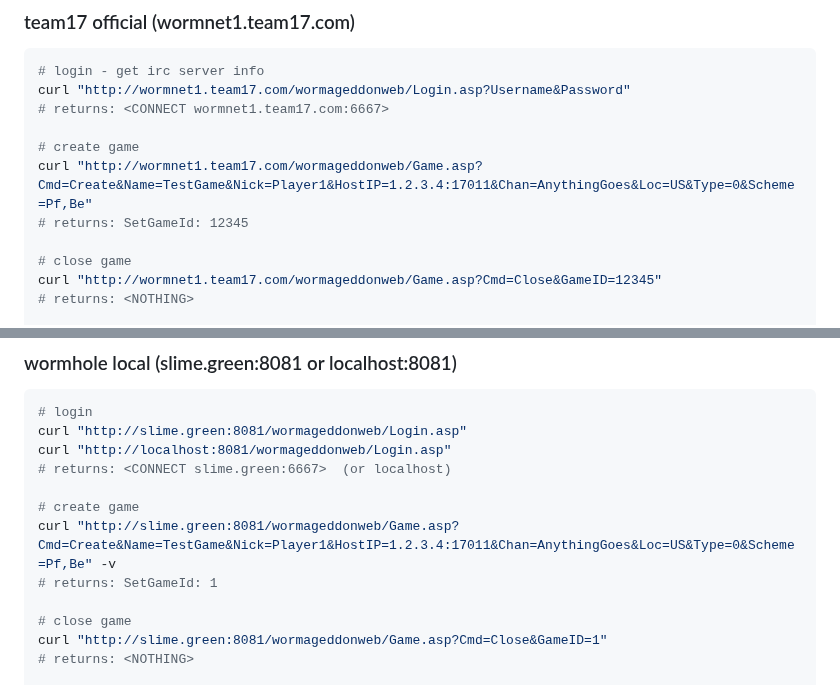
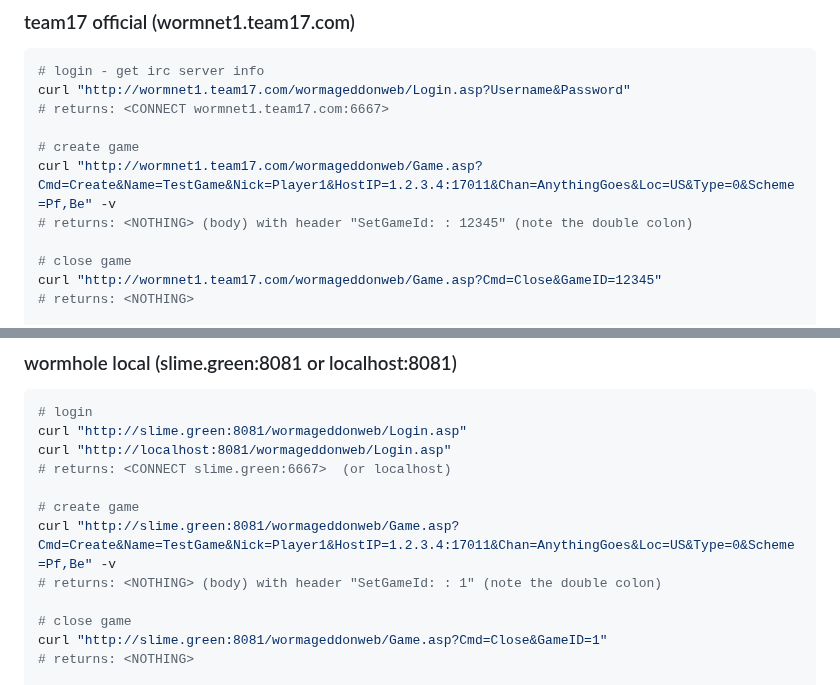
Before and after one commit to shmup/wormnet, a Markdown page: docs/debugging.md, 2 parts joined by grey strips. Drawn GitHub-style.

```diff
--- a/docs/debugging.md
+++ b/docs/debugging.md
@@ -43,8 +43,8 @@ curl "http://wormnet1.team17.com/wormageddonweb/Login.asp?Username&Password"
 # returns: <CONNECT wormnet1.team17.com:6667>
 
 # create game
-curl "http://wormnet1.team17.com/wormageddonweb/Game.asp?Cmd=Create&Name=TestGame&Nick=Player1&HostIP=1.2.3.4:17011&Chan=AnythingGoes&Loc=US&Type=0&Scheme=Pf,Be"
-# returns: SetGameId: 12345
+curl "http://wormnet1.team17.com/wormageddonweb/Game.asp?Cmd=Create&Name=TestGame&Nick=Player1&HostIP=1.2.3.4:17011&Chan=AnythingGoes&Loc=US&Type=0&Scheme=Pf,Be" -v
+# returns: <NOTHING> (body) with header "SetGameId: : 12345" (note the double colon)
 
 # close game
 curl "http://wormnet1.team17.com/wormageddonweb/Game.asp?Cmd=Close&GameID=12345"
@@ -76,7 +76,7 @@ curl "http://localhost:8081/wormageddonweb/Login.asp"
 
 # create game
 curl "http://slime.green:8081/wormageddonweb/Game.asp?Cmd=Create&Name=TestGame&Nick=Player1&HostIP=1.2.3.4:17011&Chan=AnythingGoes&Loc=US&Type=0&Scheme=Pf,Be" -v
-# returns: SetGameId: 1
+# returns: <NOTHING> (body) with header "SetGameId: : 1" (note the double colon)
 
 # close game
 curl "http://slime.green:8081/wormageddonweb/Game.asp?Cmd=Close&GameID=1"
```
Also changed, not shown: docs/bootstrap-guide.md (+4 -2 lines).
